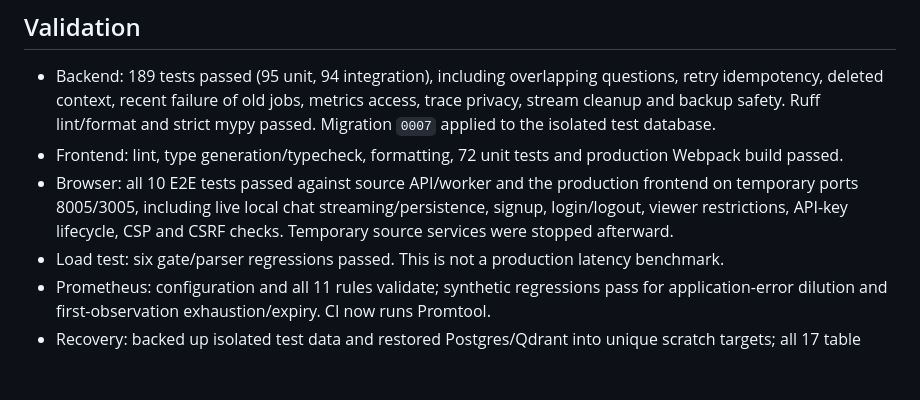
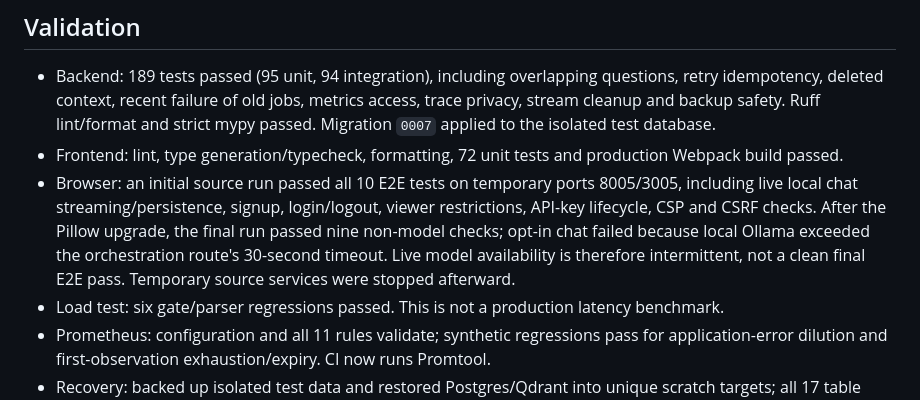
Before and after one commit to ekanatha-urivakili/rag-mvp, a Markdown page: docs/PR_20_REVIEW.md, the part around the change. GitHub-like rendering; blank space fills up the shorter version.

Commit message:
chore: record final live model validation limit

```diff
--- a/docs/PR_20_REVIEW.md
+++ b/docs/PR_20_REVIEW.md
@@ -28,7 +28,7 @@ The [OpenTelemetry instrumentation documentation](https://opentelemetry-python-c
 
 - Backend: 189 tests passed (95 unit, 94 integration), including overlapping questions, retry idempotency, deleted context, recent failure of old jobs, metrics access, trace privacy, stream cleanup and backup safety. Ruff lint/format and strict mypy passed. Migration `0007` applied to the isolated test database.
 - Frontend: lint, type generation/typecheck, formatting, 72 unit tests and production Webpack build passed.
-- Browser: all 10 E2E tests passed against source API/worker and the production frontend on temporary ports 8005/3005, including live local chat streaming/persistence, signup, login/logout, viewer restrictions, API-key lifecycle, CSP and CSRF checks. Temporary source services were stopped afterward.
+- Browser: an initial source run passed all 10 E2E tests on temporary ports 8005/3005, including live local chat streaming/persistence, signup, login/logout, viewer restrictions, API-key lifecycle, CSP and CSRF checks. After the Pillow upgrade, the final run passed nine non-model checks; opt-in chat failed because local Ollama exceeded the orchestration route's 30-second timeout. Live model availability is therefore intermittent, not a clean final E2E pass. Temporary source services were stopped afterward.
 - Load test: six gate/parser regressions passed. This is not a production latency benchmark.
 - Prometheus: configuration and all 11 rules validate; synthetic regressions pass for application-error dilution and first-observation exhaustion/expiry. CI now runs Promtool.
 - Recovery: backed up isolated test data and restored Postgres/Qdrant into unique scratch targets; all 17 table counts, index point count and 108 upload files/87,840 bytes matched. Integrity checks passed. The live overwrite command was not run: automatic approval review rejected that drill because target isolation had not been established. Scratch-only verification provided the recovery evidence.
```
